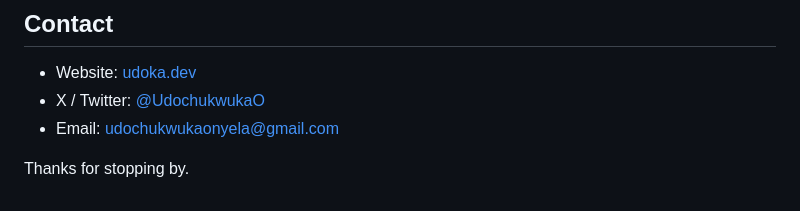
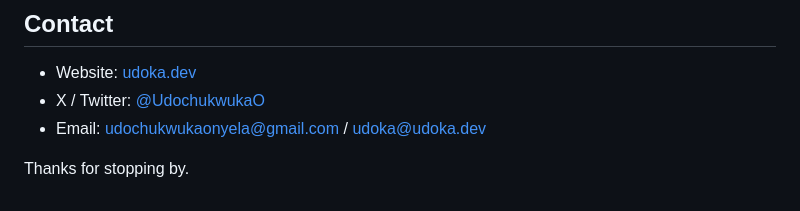
Before and after one commit to Onyelaudochukwuka/Onyelaudochukwuka, a Markdown page: README.md, the part around the change. Drawn GitHub-style.

```diff
--- a/README.md
+++ b/README.md
@@ -102,6 +102,6 @@ You’ll find my GitHub stats, streaks, Wakatime graphs, and trophies below, the
 
 - Website: [udoka.dev](https://www.udoka.dev)
 - X / Twitter: [@UdochukwukaO](https://x.com/UdochukwukaO)
-- Email: udochukwukaonyela@gmail.com
+- Email: udochukwukaonyela@gmail.com / udoka@udoka.dev
 
 Thanks for stopping by.
```
